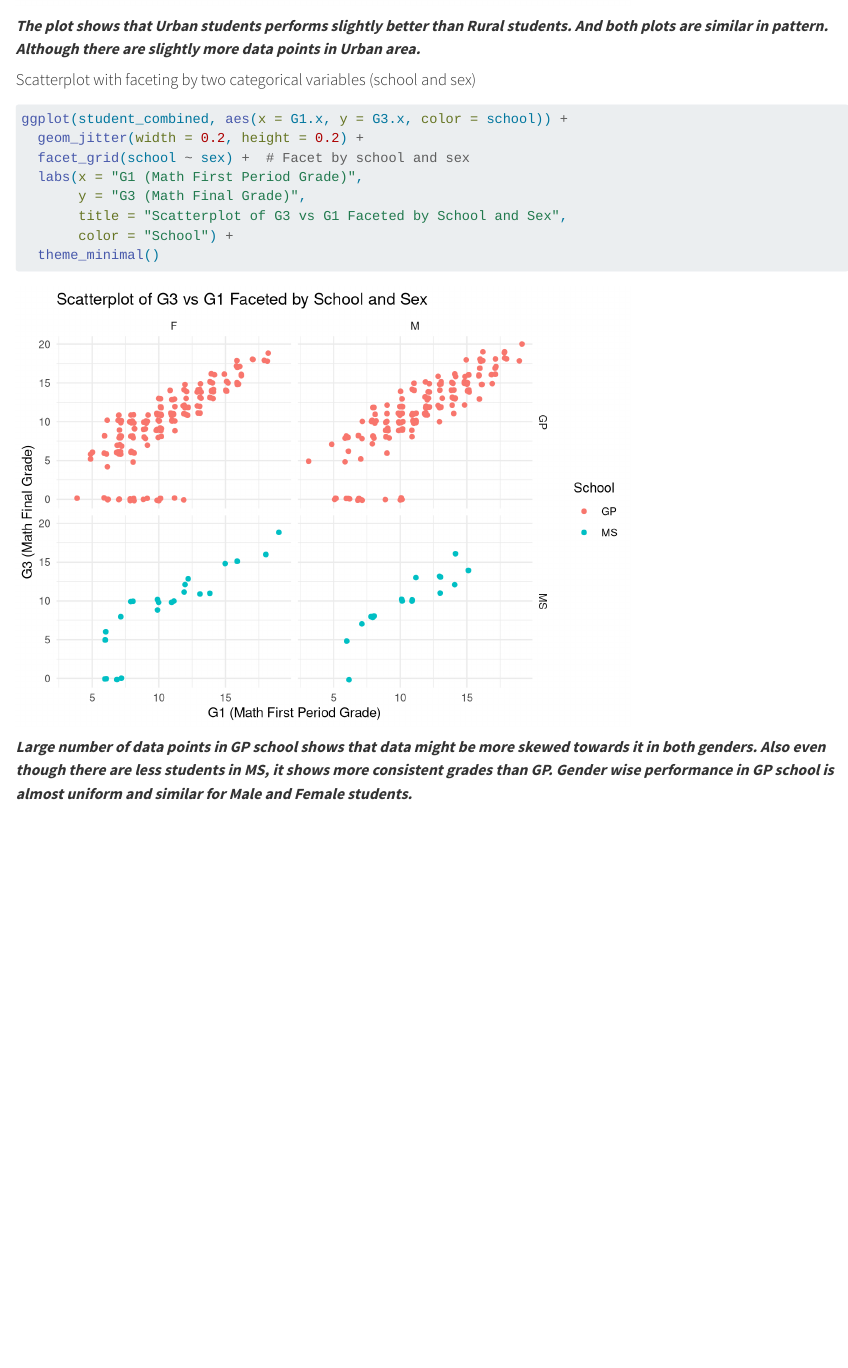
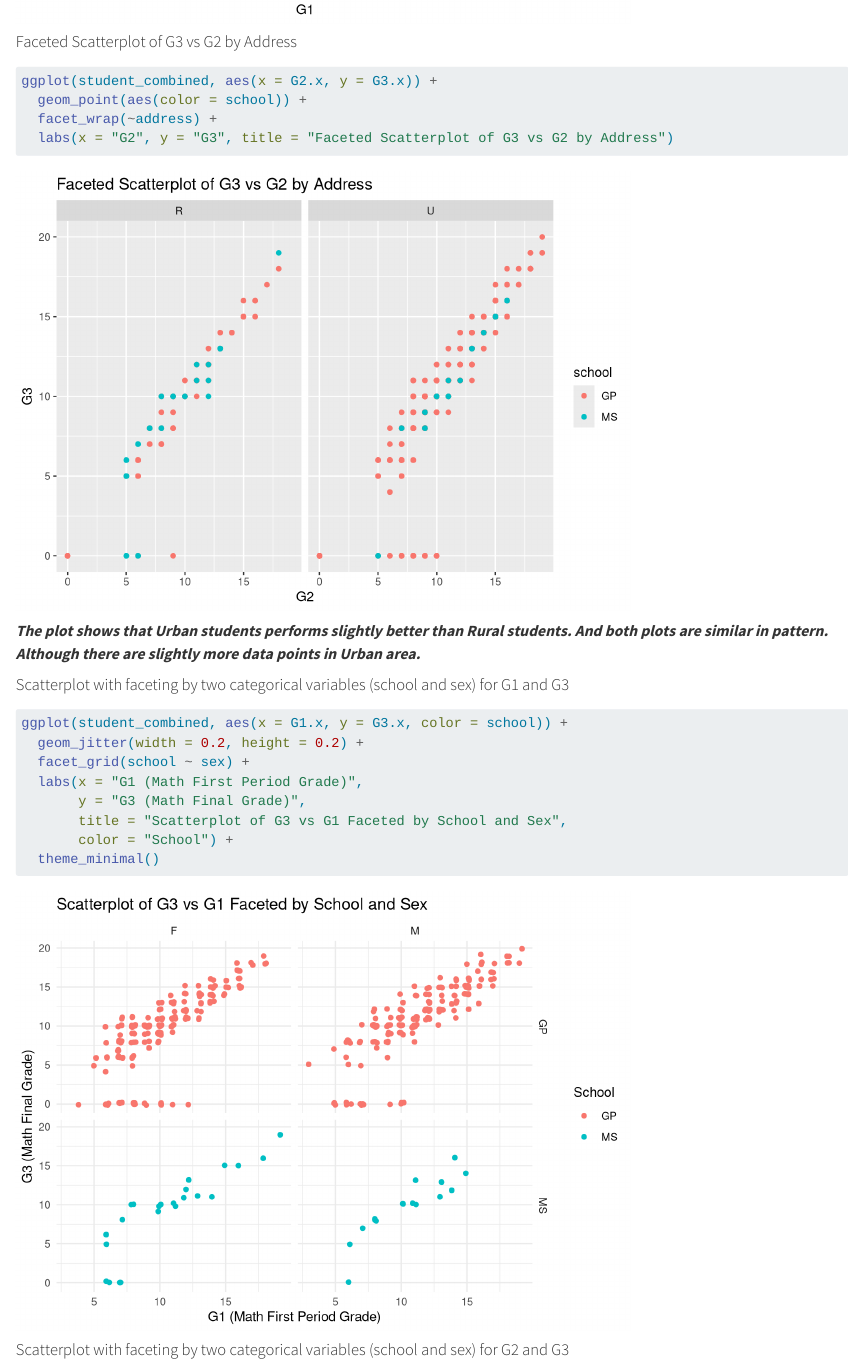
Before and after one commit to JayProngs/ST_558_HW5, a Quarto document (ST_558_HW5.qmd): the page in a window 1100 px wide, from 17490 px down before the commit and from 17470 px down after it. Rendered offline with R 4.5, knitr and Pandoc in place of Quarto, with nearby package versions; code that draws random numbers runs with fixed seeds of ours; long lines of code are wrapped.

Commit message:
added 2 faceted graphs

````diff
--- a/ST_558_HW5.qmd
+++ b/ST_558_HW5.qmd
@@ -347,3 +347,4 @@
   labs(x = "G1", y = "G3", title = "Faceted Scatterplot of G3 vs G1 by Address")
 ```
 
+#### Faceted Scatterplot of G3 vs G2 by Address
@@ -350,11 +356,14 @@
+  labs(x = "G2", y = "G3", title = "Faceted Scatterplot of G3 vs G2 by Address")
+```
+
 ***The plot shows that Urban students performs slightly better than Rural students. And both plots are similar in pattern. Although there are slightly more data points in Urban area.***
 
-#### Scatterplot with faceting by two categorical variables (school and sex)
+#### Scatterplot with faceting by two categorical variables (school and sex) for G1 and G3
 
 ```{r}
 ggplot(student_combined, aes(x = G1.x, y = G3.x, color = school)) +
   geom_jitter(width = 0.2, height = 0.2) +
-  facet_grid(school ~ sex) +  # Facet by school and sex
+  facet_grid(school ~ sex) +
   labs(x = "G1 (Math First Period Grade)",
        y = "G3 (Math Final Grade)",
        title = "Scatterplot of G3 vs G1 Faceted by School and Sex",
@@ -365 +377,11 @@
+ggplot(student_combined, aes(x = G2.x, y = G3.x, color = school)) +
+  geom_jitter(width = 0.2, height = 0.2) +
+  facet_grid(school ~ sex) +  # Facet by school and sex
+  labs(x = "G2 (Math Second Period Grade)",
+       y = "G3 (Math Final Grade)",
+       title = "Scatterplot of G3 vs G2 Faceted by School and Sex",
+       color = "School") +
+  theme_minimal()
+```
+
 ***Large number of data points in GP school shows that data might be more skewed towards it in both genders. Also even though there are less students in MS, it shows more consistent grades than GP. Gender wise performance in GP school is almost uniform and similar for Male and Female students.***
````
Also changed, not shown: docs/search.json, ST_558_HW5.qmd (8 more changed lines), 6 other files.
